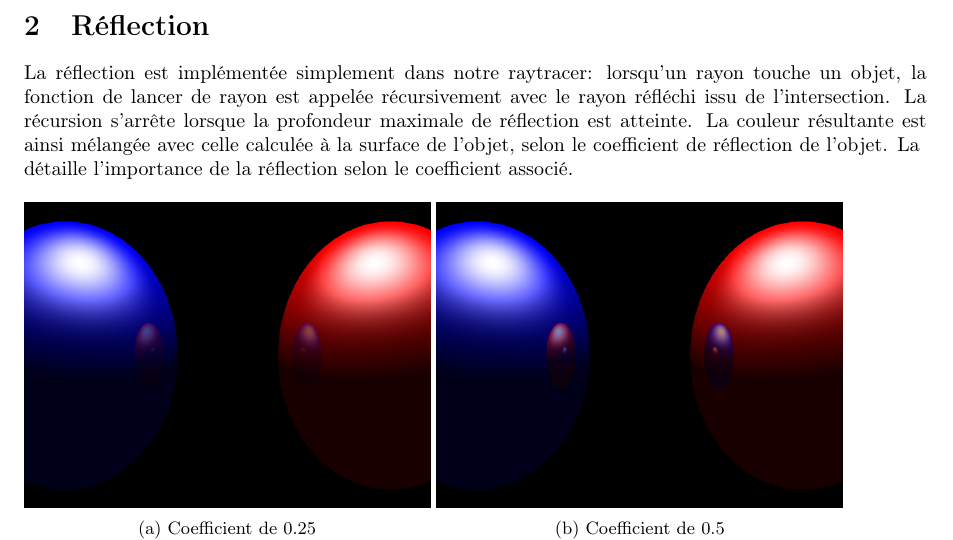
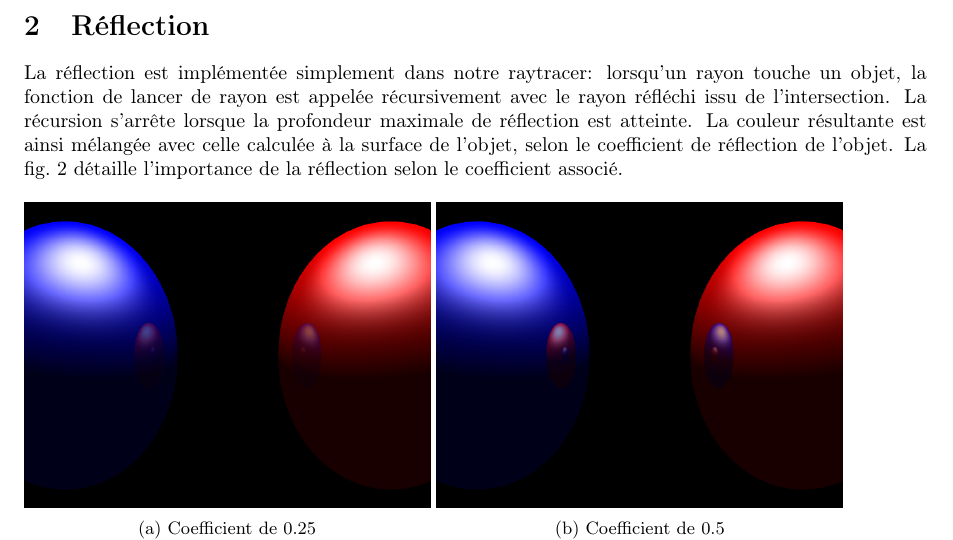
Before and after one commit to thethirdman/cray, a LaTeX document (report/report.tex): part of page 2 of 7, cut so that both start at the same text. Compiled offline with pdfLaTeX.

Commit message:
patch typo

```diff
--- a/report/report.tex
+++ b/report/report.tex
@@ -57,7 +57,7 @@ touche un objet, la fonction de lancer de rayon est appelée récursivement avec
 le rayon réfléchi issu de l'intersection. La récursion s'arrête lorsque la
 profondeur maximale de réflection est atteinte. La couleur résultante est ainsi
 mélangée avec celle calculée à la surface de l'objet, selon le coefficient de
-réflection de l'objet. La \label{refl} détaille l'importance de la
+réflection de l'objet. La \cref{refl} détaille l'importance de la
 réflection selon le coefficient associé.
 
 \begin{figure}[hb]
```
